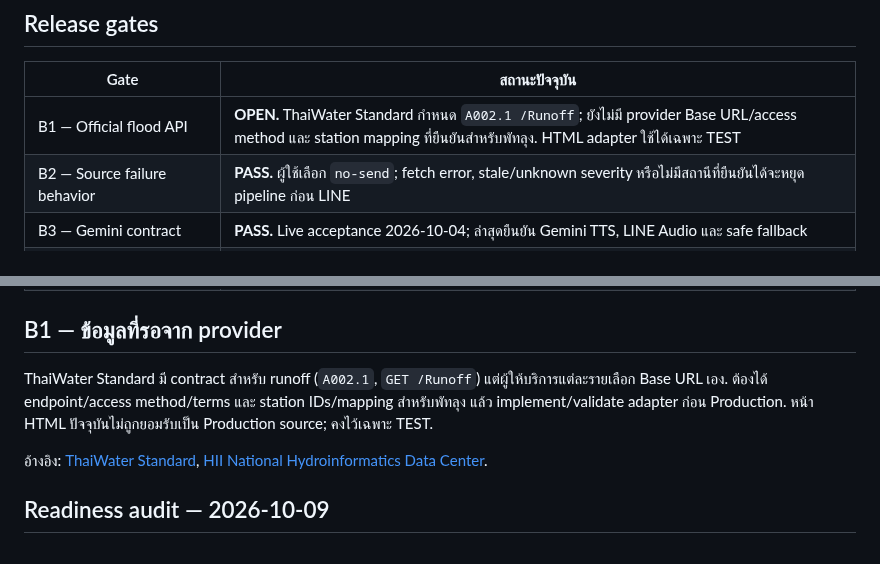
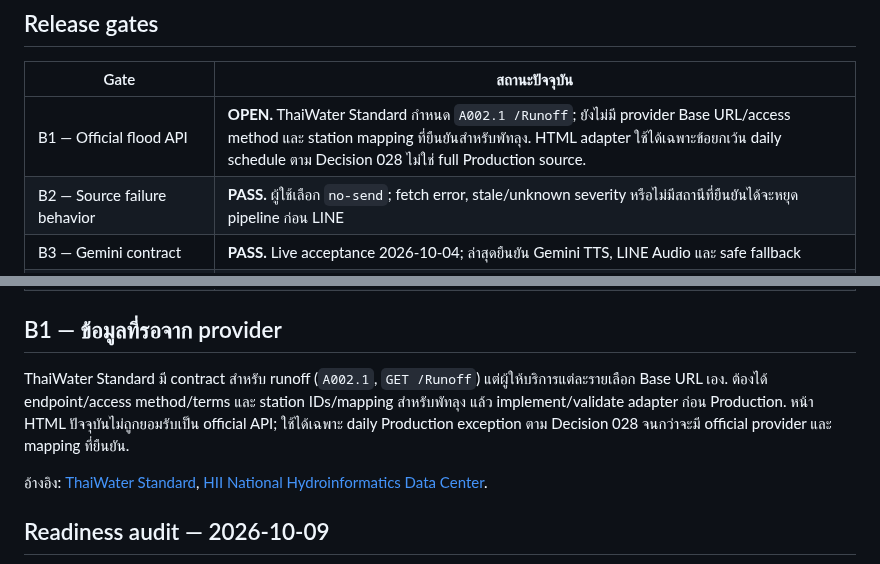
Before and after one commit to aodxx/SkyAudio-Alert, a Markdown page: docs/PHASE3_STATUS.md, 2 parts joined by grey strips. GitHub-like rendering.

Commit message:
docs: clarify HTML adapter exception status

```diff
--- a/docs/PHASE3_STATUS.md
+++ b/docs/PHASE3_STATUS.md
@@ -28,7 +28,7 @@ Decision 020 บันทึก live Gemini Content → Gemini TTS และ MP3
 
 | Gate | สถานะปัจจุบัน |
 |---|---|
-| B1 — Official flood API | **OPEN.** ThaiWater Standard กำหนด `A002.1 /Runoff`; ยังไม่มี provider Base URL/access method และ station mapping ที่ยืนยันสำหรับพัทลุง. HTML adapter ใช้ได้เฉพาะ TEST |
+| B1 — Official flood API | **OPEN.** ThaiWater Standard กำหนด `A002.1 /Runoff`; ยังไม่มี provider Base URL/access method และ station mapping ที่ยืนยันสำหรับพัทลุง. HTML adapter ใช้ได้เฉพาะข้อยกเว้น daily schedule ตาม Decision 028 ไม่ใช่ full Production source. |
 | B2 — Source failure behavior | **PASS.** ผู้ใช้เลือก `no-send`; fetch error, stale/unknown severity หรือไม่มีสถานีที่ยืนยันได้จะหยุด pipeline ก่อน LINE |
 | B3 — Gemini contract | **PASS.** Live acceptance 2026-10-04; ล่าสุดยืนยัน Gemini TTS, LINE Audio และ safe fallback |
 | B4 — Docs/tests/workflows | **PASS for current adaptive narration change.** Post-merge Node CI and Phase 3 tests passed; keep this gate open again if future code/workflow changes fail tests |
@@ -37,7 +37,7 @@ Decision 020 บันทึก live Gemini Content → Gemini TTS และ MP3
 
 ## B1 — ข้อมูลที่รอจาก provider
 
-ThaiWater Standard มี contract สำหรับ runoff (`A002.1`, `GET /Runoff`) แต่ผู้ให้บริการแต่ละรายเลือก Base URL เอง. ต้องได้ endpoint/access method/terms และ station IDs/mapping สำหรับพัทลุง แล้ว implement/validate adapter ก่อน Production. หน้า HTML ปัจจุบันไม่ถูกยอมรับเป็น Production source; คงไว้เฉพาะ TEST.
+ThaiWater Standard มี contract สำหรับ runoff (`A002.1`, `GET /Runoff`) แต่ผู้ให้บริการแต่ละรายเลือก Base URL เอง. ต้องได้ endpoint/access method/terms และ station IDs/mapping สำหรับพัทลุง แล้ว implement/validate adapter ก่อน Production. หน้า HTML ปัจจุบันไม่ถูกยอมรับเป็น official API; ใช้ได้เฉพาะ daily Production exception ตาม Decision 028 จนกว่าจะมี official provider และ mapping ที่ยืนยัน.
 
 อ้างอิง: [ThaiWater Standard](https://standard.thaiwater.net/docs/), [HII National Hydroinformatics Data Center](https://www.hii.or.th/en/research-development/rd/2020/04/15/national-hydroinformatics-data-center-nhc/).
 
```
